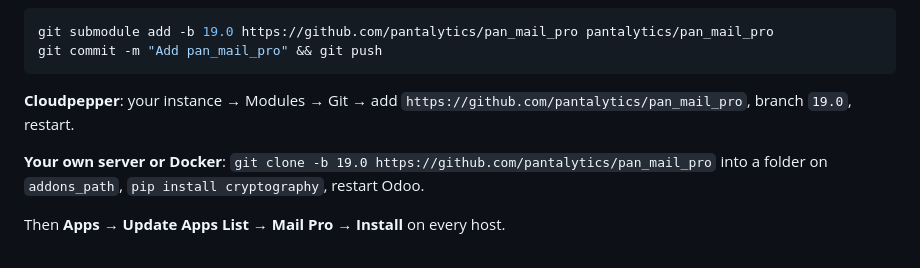
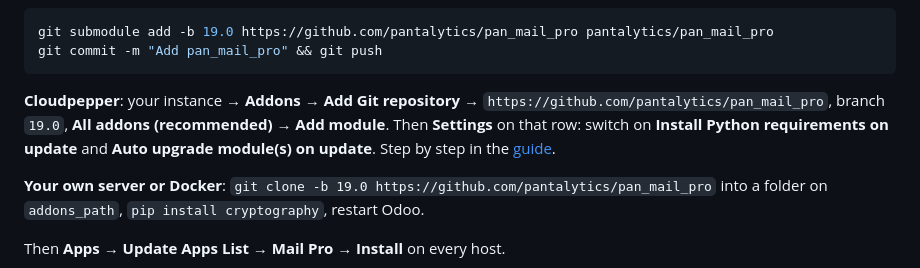
Before and after one commit to pantalytics/pan_mail_pro, a Markdown page: README.md, the part around the change. GitHub-like rendering.

````diff
--- a/README.md
+++ b/README.md
@@ -64,8 +64,11 @@ git submodule add -b 19.0 https://github.com/pantalytics/pan_mail_pro pantalytic
 git commit -m "Add pan_mail_pro" && git push
 ```
 
-**Cloudpepper**: your instance → Modules → Git → add
-`https://github.com/pantalytics/pan_mail_pro`, branch `19.0`, restart.
+**Cloudpepper**: your instance → **Addons** → **Add Git repository** →
+`https://github.com/pantalytics/pan_mail_pro`, branch `19.0`, **All addons
+(recommended)** → **Add module**. Then **Settings** on that row: switch on
+**Install Python requirements on update** and **Auto upgrade module(s) on
+update**. Step by step in the [guide](docs/getting-started/installation.md#cloudpepper).
 
 **Your own server or Docker**: `git clone -b 19.0
 https://github.com/pantalytics/pan_mail_pro` into a folder on `addons_path`,
````
Also changed, not shown: docs/getting-started/installation.md (+17 -4 lines).
